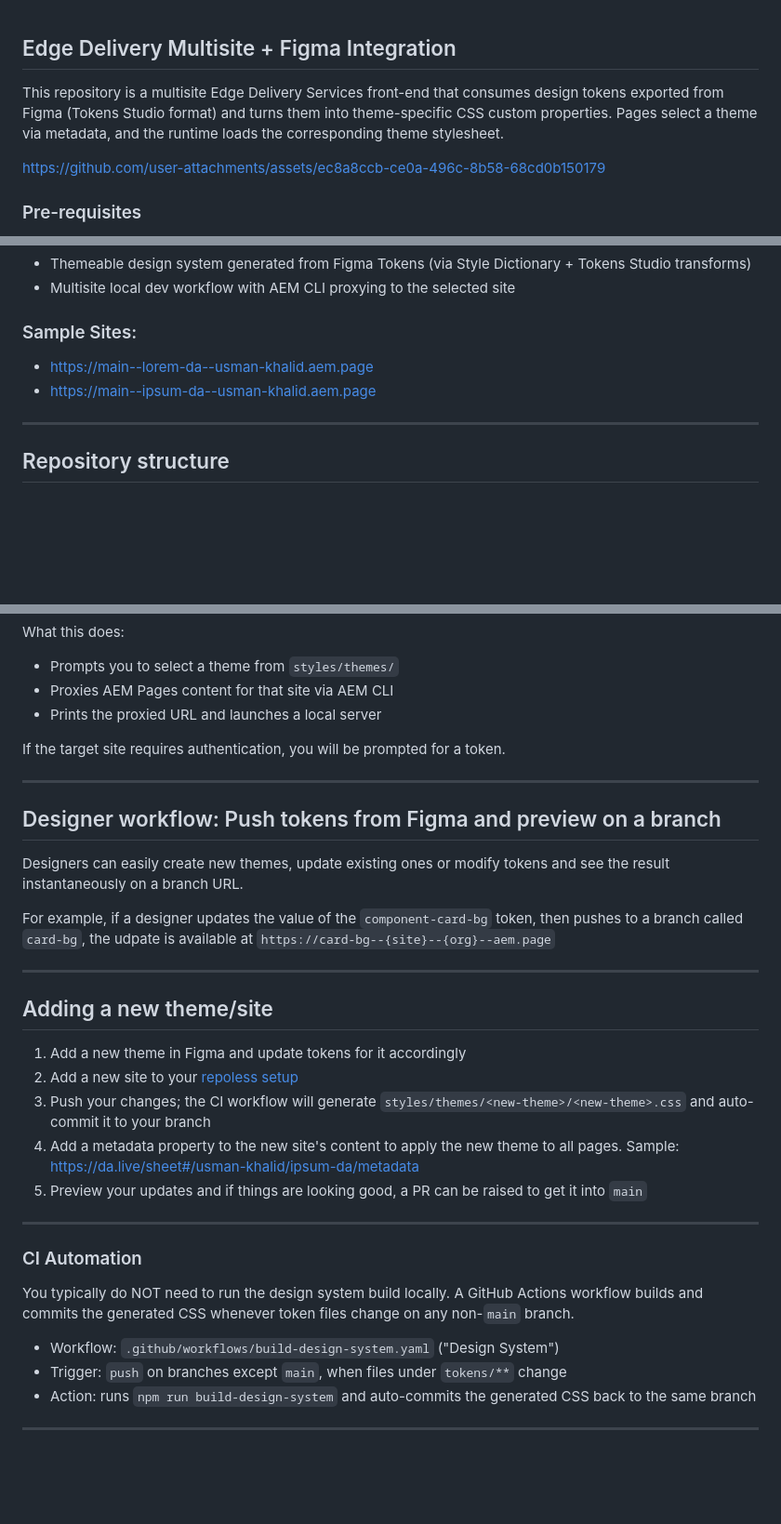
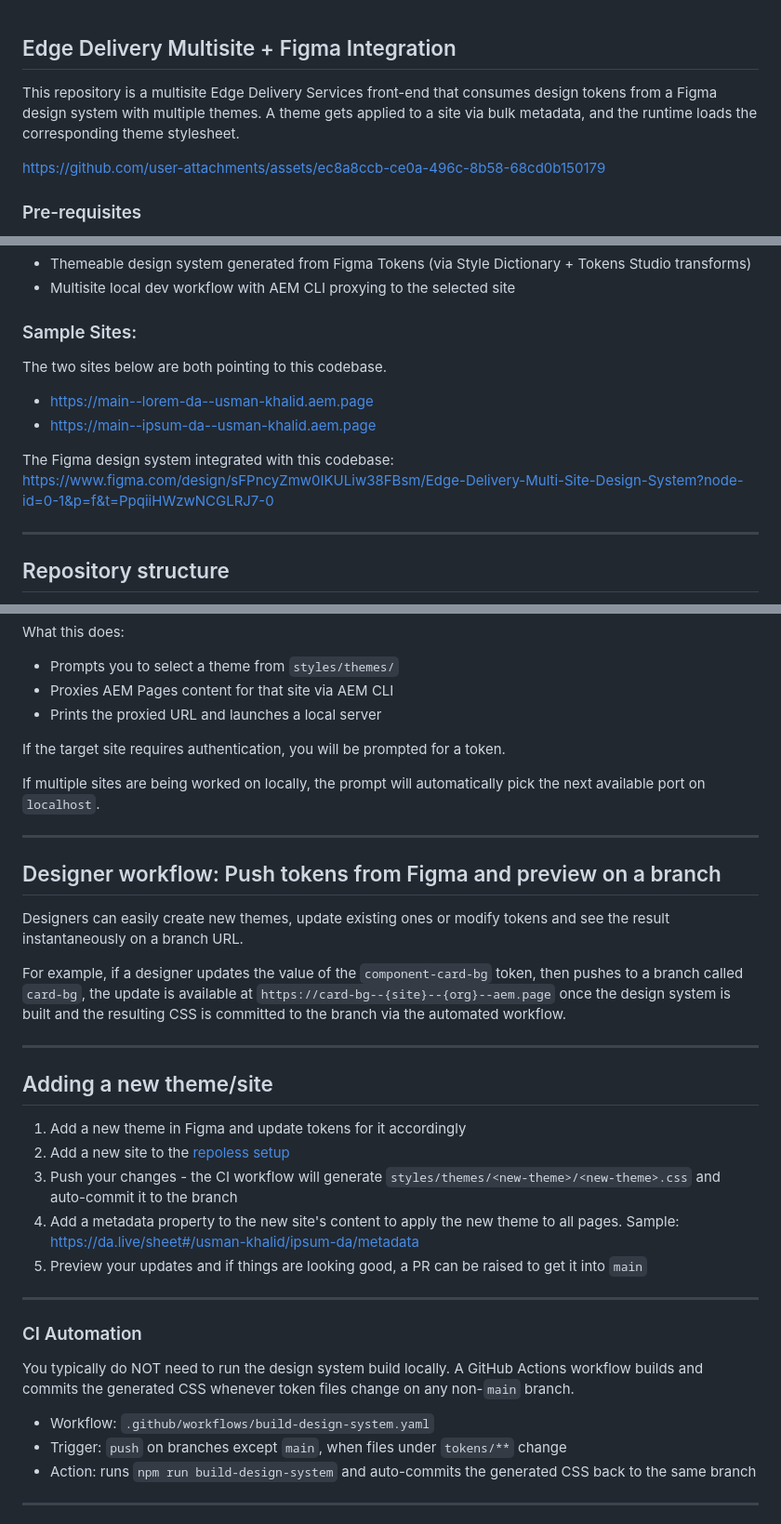
Before and after one commit to usman-khalid/edge-delivery-figma-multisite, a Markdown page: README.md, 3 parts joined by grey strips. Shown at 93% size. Drawn GitHub-style; blank space fills up the shorter version.

Commit message:
chore: update readme

```diff
--- a/README.md
+++ b/README.md
@@ -1,6 +1,6 @@
 ## Edge Delivery Multisite + Figma Integration
 
-This repository is a multisite Edge Delivery Services front-end that consumes design tokens exported from Figma (Tokens Studio format) and turns them into theme-specific CSS custom properties. Pages select a theme via metadata, and the runtime loads the corresponding theme stylesheet.
+This repository is a multisite Edge Delivery Services front-end that consumes design tokens from a Figma design system with multiple themes. A theme gets applied to a site via bulk metadata, and the runtime loads the corresponding theme stylesheet.
 
 https://github.com/user-attachments/assets/ec8a8ccb-ce0a-496c-8b58-68cd0b150179
 
@@ -15,8 +15,12 @@ The above are required to correctly utilize multi dimensional theming in using F
 - Multisite local dev workflow with AEM CLI proxying to the selected site
 
 ### Sample Sites:
+The two sites below are both pointing to this codebase.
+
 - https://main--lorem-da--usman-khalid.aem.page
 - https://main--ipsum-da--usman-khalid.aem.page
+
+The Figma design system integrated with this codebase: https://www.figma.com/design/sFPncyZmw0IKULiw38FBsm/Edge-Delivery-Multi-Site-Design-System?node-id=0-1&p=f&t=PpqiiHWzwNCGLRJ7-0
 
 ---
 
@@ -96,21 +100,23 @@ What this does:
 
 If the target site requires authentication, you will be prompted for a token.
 
+If multiple sites are being worked on locally, the prompt will automatically pick the next available port on `localhost`.
+
 ---
 
 ## Designer workflow: Push tokens from Figma and preview on a branch
 
 Designers can easily create new themes, update existing ones or modify tokens and see the result instantaneously on a branch URL.
 
-For example, if a designer updates the value of the `component-card-bg` token, then pushes to a branch called `card-bg`, the udpate is available at `https://card-bg--{site}--{org}--aem.page`
+For example, if a designer updates the value of the `component-card-bg` token, then pushes to a branch called `card-bg`, the update is available at `https://card-bg--{site}--{org}--aem.page` once the design system is built and the resulting CSS is committed to the branch via the automated workflow.
 
 ---
 
 ## Adding a new theme/site
 
 1. Add a new theme in Figma and update tokens for it accordingly
-2. Add a new site to your [repoless setup](https://www.aem.live/docs/repoless)
-3. Push your changes; the CI workflow will generate `styles/themes/<new-theme>/<new-theme>.css` and auto-commit it to your branch
+2. Add a new site to the [repoless setup](https://www.aem.live/docs/repoless)
+3. Push your changes - the CI workflow will generate `styles/themes/<new-theme>/<new-theme>.css` and auto-commit it to the branch
 4. Add a metadata property to the new site's content to apply the new theme to all pages. Sample: https://da.live/sheet#/usman-khalid/ipsum-da/metadata
 5. Preview your updates and if things are looking good, a PR can be raised to get it into `main`
 
@@ -120,7 +126,7 @@ For example, if a designer updates the value of the `component-card-bg` token, t
 
 You typically do NOT need to run the design system build locally. A GitHub Actions workflow builds and commits the generated CSS whenever token files change on any non-`main` branch.
 
-- Workflow: `.github/workflows/build-design-system.yaml` ("Design System")
+- Workflow: `.github/workflows/build-design-system.yaml`
 - Trigger: `push` on branches except `main`, when files under `tokens/**` change
 - Action: runs `npm run build-design-system` and auto-commits the generated CSS back to the same branch
 
```
Also changed, not shown: other parts of README.md (+1 -1 lines).
